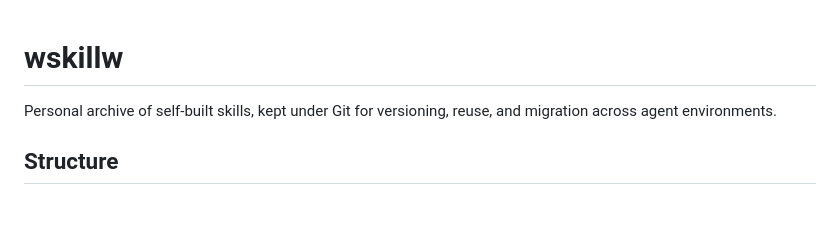
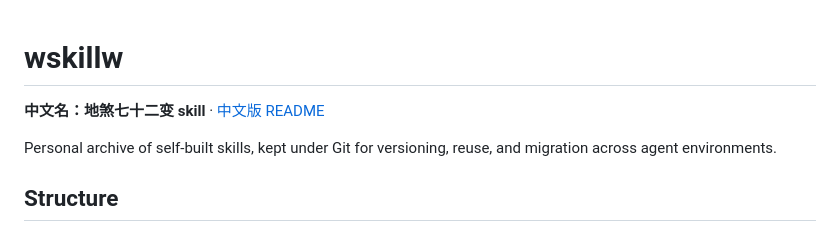
Before and after one commit to stohox/wskillw, a Markdown page: README.md, the part around the change. Drawn GitHub-style; blank space fills up the shorter version.

Commit message:
Add Chinese README: 地煞七十二变 skill

```diff
--- a/README.md
+++ b/README.md
@@ -1,4 +1,6 @@
 # wskillw
+
+**中文名：地煞七十二变 skill** · [中文版 README](README.zh-CN.md)
 
 Personal archive of self-built skills, kept under Git for versioning, reuse, and
 migration across agent environments.
```
Also changed, not shown: README.zh-CN.md (added, +64 -0 lines).
